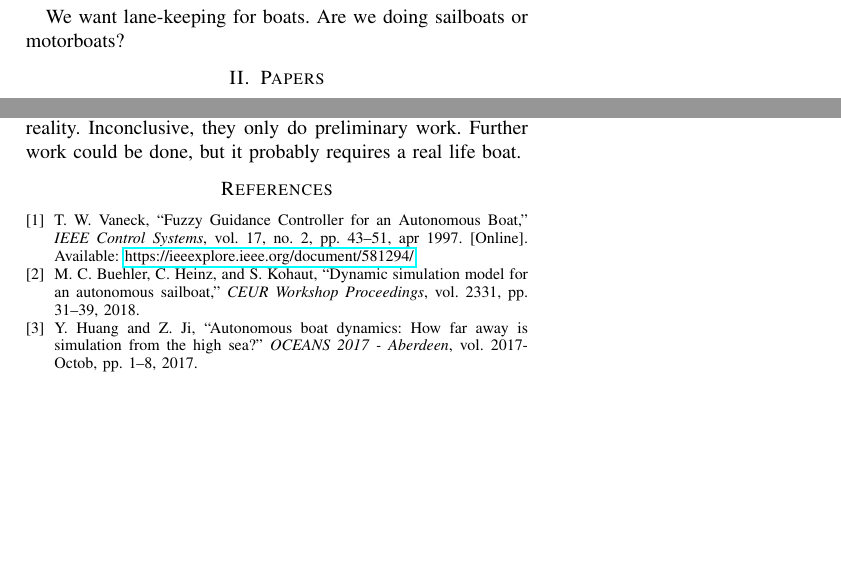
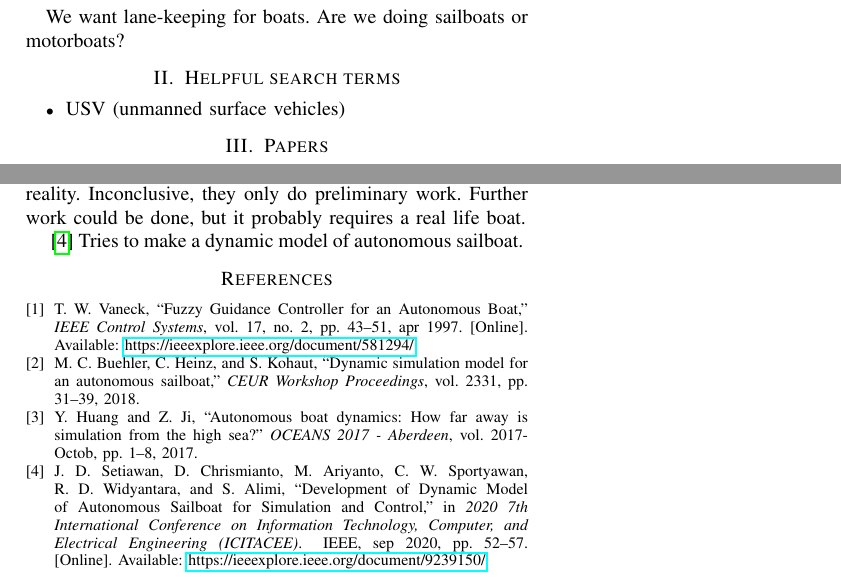
Before and after one commit to afearing/EECS-C106B-final-project, a LaTeX paper (documents/lit review/lit_review.tex): two parts of the page, joined at a grey line, cut so that both start at the same text, the shorter picture padded with empty space. Compiled offline with pdfLaTeX.

Commit message:
Updates from Overleaf

```diff
--- a/documents/lit review/lit_review.tex
+++ b/documents/lit review/lit_review.tex
@@ -20,6 +20,12 @@ This document is for writing about the papers we find. Currently the plan is to
 
 \section{Questions}
 We want lane-keeping for boats. Are we doing sailboats or motorboats?
+\section{Helpful search terms}
+\begin{itemize}
+    \item USV (unmanned surface vehicles)
+
+\end{itemize}
+
 \section{Papers}
 \subsection{Fuzzy Guidance Controller for an Autonomous Boat}
 \cite{Vaneck1997} An old paper on waypoint following.
@@ -35,6 +41,8 @@ We want lane-keeping for boats. Are we doing sailboats or motorboats?
 
 \section{Models}
 \cite{Huang2017} Tries to figure out how close a boat model is from reality. Inconclusive, they only do preliminary work. Further work could be done, but it probably requires a real life boat.
+
+\cite{Setiawan2020} Tries to make a dynamic model of autonomous sailboat.
 \bibliographystyle{IEEEtran}
 \bibliography{refs.bib}
 
```
